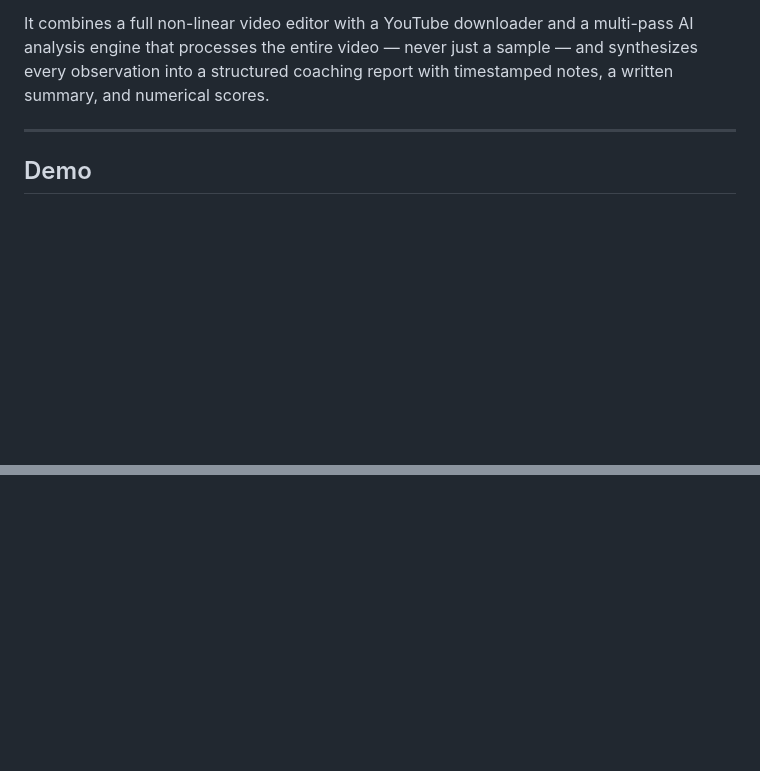
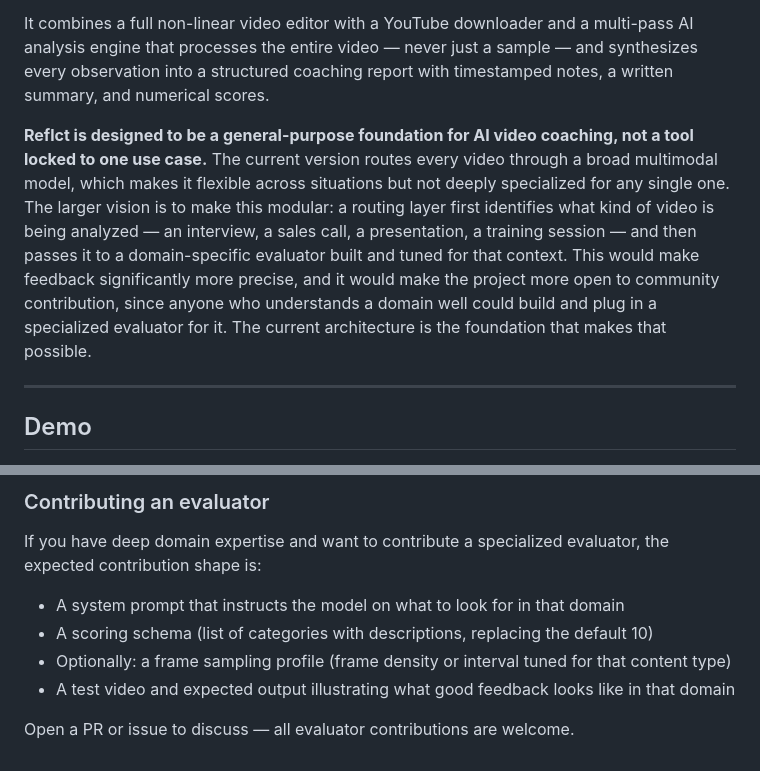
Before and after one commit to Ma-urj/Reflct, a Markdown page: README.md, 2 parts joined by grey strips. Rendered like a GitHub page; blank space fills up the shorter version.

```diff
--- a/README.md
+++ b/README.md
@@ -5,6 +5,8 @@ Reflct is an AI-powered desktop tool that analyzes any video recording and gives
 It is built for anyone who records themselves and wants honest, specific feedback: job interviewees reviewing mock interviews, sales reps replaying client calls, content creators reviewing vlogs, public speakers watching back presentations, coaches reviewing athlete footage, or anyone learning to communicate better on camera.
 
 It combines a full non-linear video editor with a YouTube downloader and a multi-pass AI analysis engine that processes the entire video — never just a sample — and synthesizes every observation into a structured coaching report with timestamped notes, a written summary, and numerical scores.
+
+**Reflct is designed to be a general-purpose foundation for AI video coaching, not a tool locked to one use case.** The current version routes every video through a broad multimodal model, which makes it flexible across situations but not deeply specialized for any single one. The larger vision is to make this modular: a routing layer first identifies what kind of video is being analyzed — an interview, a sales call, a presentation, a training session — and then passes it to a domain-specific evaluator built and tuned for that context. This would make feedback significantly more precise, and it would make the project more open to community contribution, since anyone who understands a domain well could build and plug in a specialized evaluator for it. The current architecture is the foundation that makes that possible.
 
 ---
 
@@ -785,0 +832,10 @@ Use **GPT-4o mini** in the model dropdown for faster, cheaper analysis. Mini is
+### Contributing an evaluator
+
+If you have deep domain expertise and want to contribute a specialized evaluator, the expected contribution shape is:
+
+- A system prompt that instructs the model on what to look for in that domain
+- A scoring schema (list of categories with descriptions, replacing the default 10)
+- Optionally: a frame sampling profile (frame density or interval tuned for that content type)
+- A test video and expected output illustrating what good feedback looks like in that domain
+
+Open a PR or issue to discuss — all evaluator contributions are welcome.
```
Also changed, not shown: other parts of README.md (+44 -0 lines).
